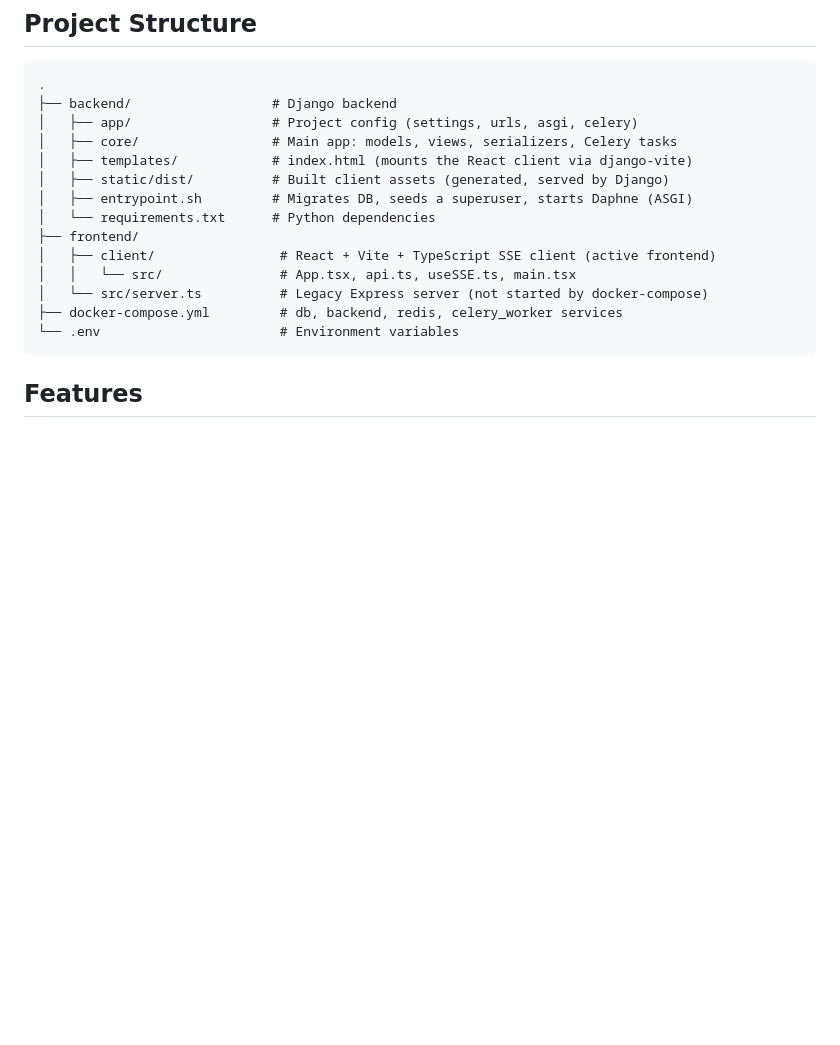
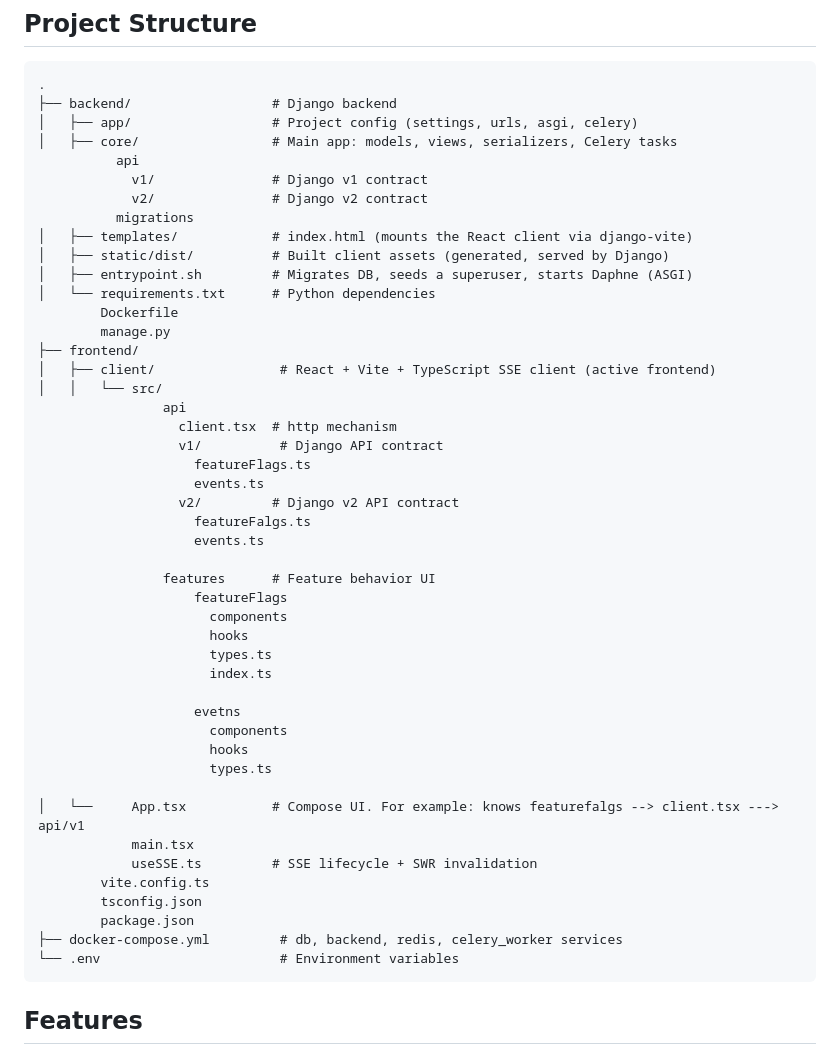
Before and after one commit to ccfish2/full-stack-tools, a Markdown page: README.md, the part around the change. GitHub-like rendering; blank space fills up the shorter version.

Commit message:
document well-organized, scalable, versioned scalfolder

````diff
--- a/README.md
+++ b/README.md
@@ -9,14 +9,46 @@ A full-stack prototype: a Django backend (REST API + Server-Sent Events + Celery
 ├── backend/                  # Django backend
 │   ├── app/                  # Project config (settings, urls, asgi, celery)
 │   ├── core/                 # Main app: models, views, serializers, Celery tasks
+          api
+            v1/               # Django v1 contract
+            v2/               # Django v2 contract
+          migrations
 │   ├── templates/            # index.html (mounts the React client via django-vite)
 │   ├── static/dist/          # Built client assets (generated, served by Django)
 │   ├── entrypoint.sh         # Migrates DB, seeds a superuser, starts Daphne (ASGI)
 │   └── requirements.txt      # Python dependencies
+        Dockerfile
+        manage.py
 ├── frontend/
 │   ├── client/                # React + Vite + TypeScript SSE client (active frontend)
-│   │   └── src/               # App.tsx, api.ts, useSSE.ts, main.tsx
-│   └── src/server.ts          # Legacy Express server (not started by docker-compose)
+│   │   └── src/
+                api
+                  client.tsx  # http mechanism
+                  v1/          # Django API contract
+                    featureFlags.ts
+                    events.ts
+                  v2/         # Django v2 API contract
+                    featureFalgs.ts
+                    events.ts
+
+                features      # Feature behavior UI
+                    featureFlags
+                      components
+                      hooks
+                      types.ts
+                      index.ts
+
+                    evetns
+                      components
+                      hooks
+                      types.ts
+
+│   └──     App.tsx           # Compose UI. For example: knows featurefalgs --> client.tsx ---> api/v1
+            main.tsx
+            useSSE.ts         # SSE lifecycle + SWR invalidation
+        vite.config.ts
+        tsconfig.json
+        package.json
 ├── docker-compose.yml         # db, backend, redis, celery_worker services
 └── .env                       # Environment variables
 ```
````
